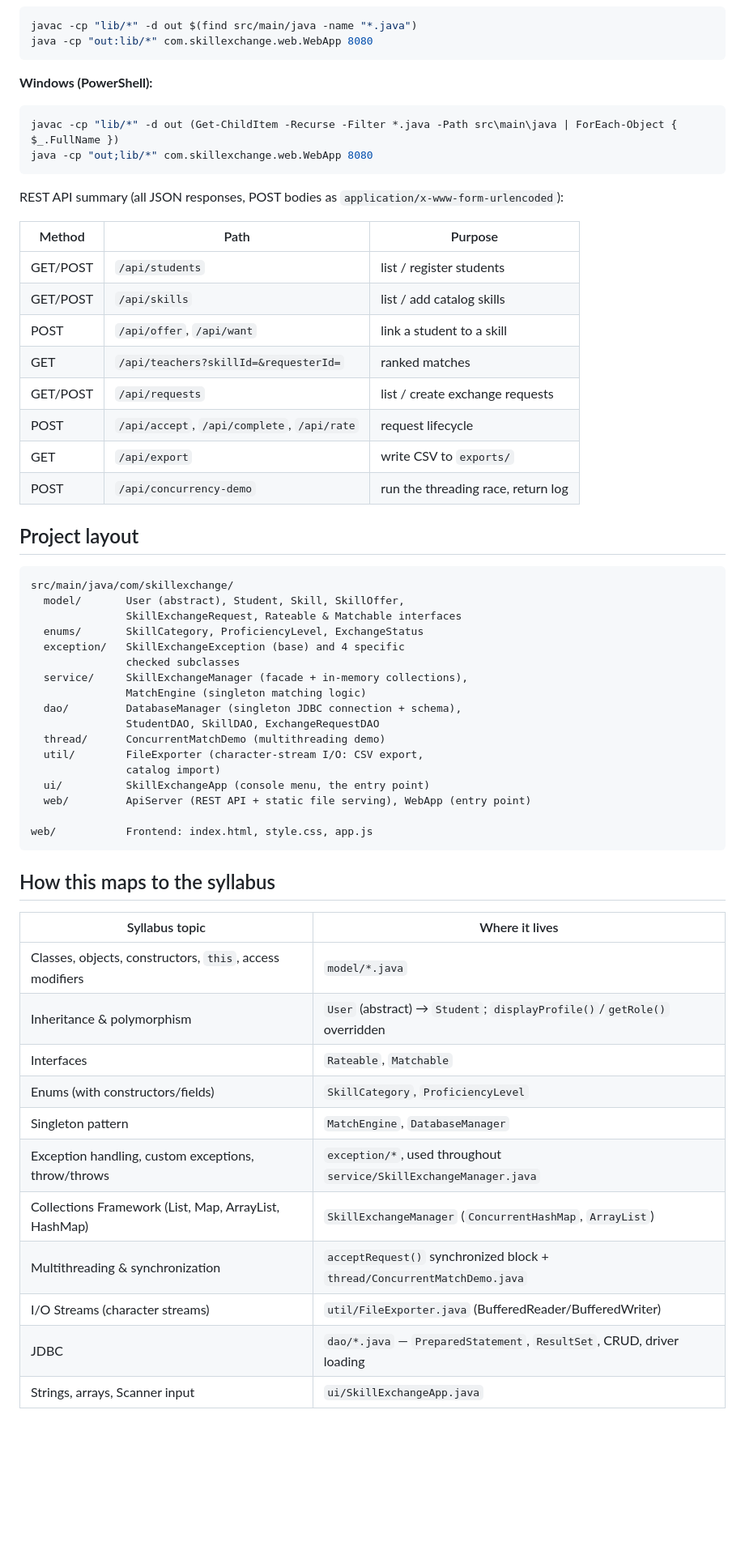
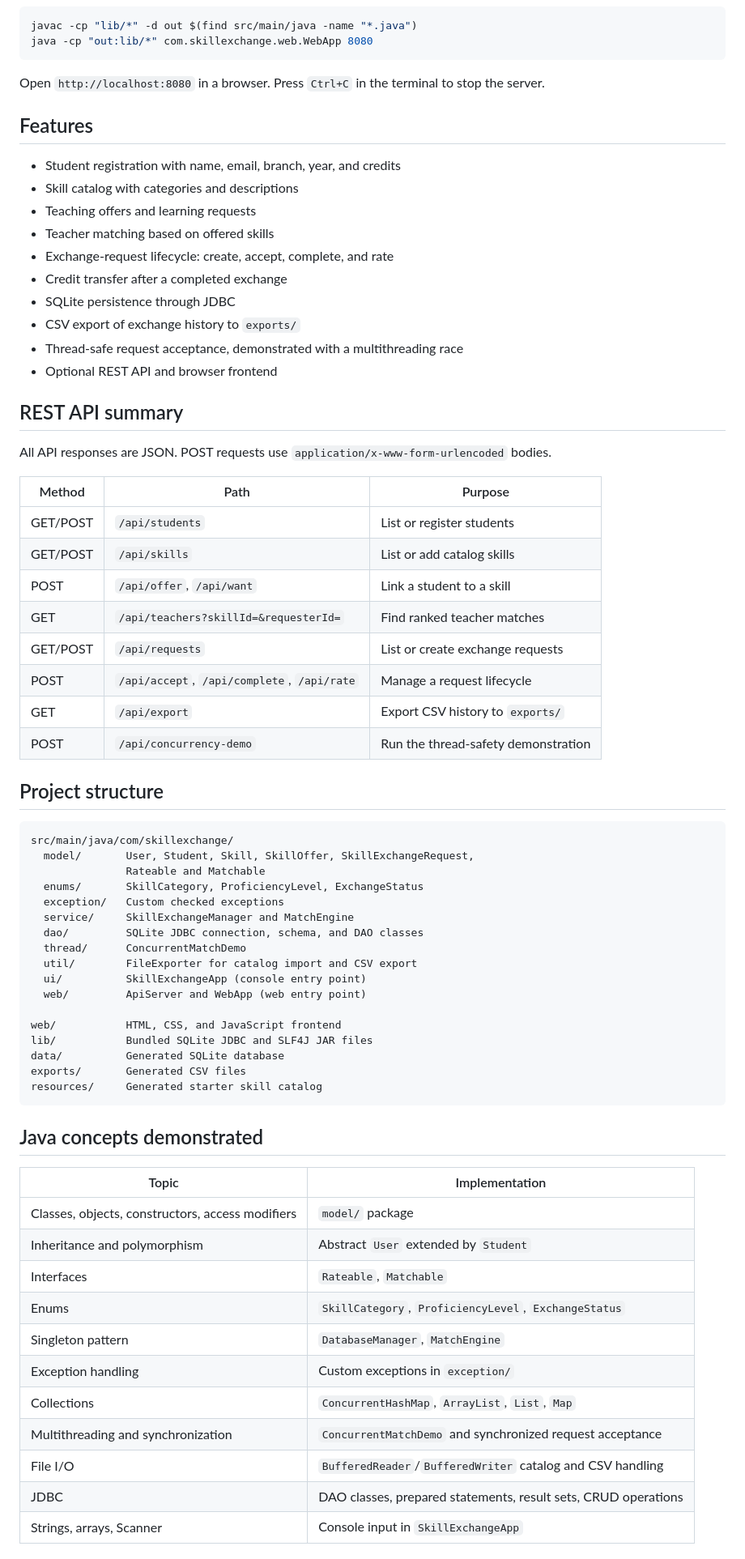
Before and after one commit to anshikasingh2008/StudentSkillExchange, a Markdown page: README.md, the part around one of its changes. Shown at 81% size. Drawn GitHub-style; blank space fills up the shorter version.

````diff
--- a/README.md
+++ b/README.md
@@ -43,61 +85,71 @@ javac -cp "lib/*" -d out $(find src/main/java -name "*.java")
 java -cp "out:lib/*" com.skillexchange.web.WebApp 8080
 ```
 
-**Windows (PowerShell):**
-```powershell
-javac -cp "lib/*" -d out (Get-ChildItem -Recurse -Filter *.java -Path src\main\java | ForEach-Object { $_.FullName })
-java -cp "out;lib/*" com.skillexchange.web.WebApp 8080
-```
+Open `http://localhost:8080` in a browser. Press `Ctrl+C` in the terminal to stop the server.
 
-REST API summary (all JSON responses, POST bodies as
-`application/x-www-form-urlencoded`):
+## Features
+
+- Student registration with name, email, branch, year, and credits
+- Skill catalog with categories and descriptions
+- Teaching offers and learning requests
+- Teacher matching based on offered skills
+- Exchange-request lifecycle: create, accept, complete, and rate
+- Credit transfer after a completed exchange
+- SQLite persistence through JDBC
+- CSV export of exchange history to `exports/`
+- Thread-safe request acceptance, demonstrated with a multithreading race
+- Optional REST API and browser frontend
+
+## REST API summary
+
+All API responses are JSON. POST requests use `application/x-www-form-urlencoded` bodies.
 
 | Method | Path | Purpose |
 |---|---|---|
-| GET/POST | `/api/students` | list / register students |
-| GET/POST | `/api/skills` | list / add catalog skills |
-| POST | `/api/offer`, `/api/want` | link a student to a skill |
-| GET | `/api/teachers?skillId=&requesterId=` | ranked matches |
-| GET/POST | `/api/requests` | list / create exchange requests |
-| POST | `/api/accept`, `/api/complete`, `/api/rate` | request lifecycle |
-| GET | `/api/export` | write CSV to `exports/` |
-| POST | `/api/concurrency-demo` | run the threading race, return log |
+| GET/POST | `/api/students` | List or register students |
+| GET/POST | `/api/skills` | List or add catalog skills |
+| POST | `/api/offer`, `/api/want` | Link a student to a skill |
+| GET | `/api/teachers?skillId=&requesterId=` | Find ranked teacher matches |
+| GET/POST | `/api/requests` | List or create exchange requests |
+| POST | `/api/accept`, `/api/complete`, `/api/rate` | Manage a request lifecycle |
+| GET | `/api/export` | Export CSV history to `exports/` |
+| POST | `/api/concurrency-demo` | Run the thread-safety demonstration |
 
-## Project layout
+## Project structure
 
-```
+```text
 src/main/java/com/skillexchange/
-  model/       User (abstract), Student, Skill, SkillOffer,
-               SkillExchangeRequest, Rateable & Matchable interfaces
+  model/       User, Student, Skill, SkillOffer, SkillExchangeRequest,
+               Rateable and Matchable
   enums/       SkillCategory, ProficiencyLevel, ExchangeStatus
-  exception/   SkillExchangeException (base) and 4 specific
-               checked subclasses
-  service/     SkillExchangeManager (facade + in-memory collections),
-               MatchEngine (singleton matching logic)
-  dao/         DatabaseManager (singleton JDBC connection + schema),
-               StudentDAO, SkillDAO, ExchangeRequestDAO
-  thread/      ConcurrentMatchDemo (multithreading demo)
-  util/        FileExporter (character-stream I/O: CSV export,
-               catalog import)
-  ui/          SkillExchangeApp (console menu, the entry point)
-  web/         ApiServer (REST API + static file serving), WebApp (entry point)
+  exception/   Custom checked exceptions
+  service/     SkillExchangeManager and MatchEngine
+  dao/         SQLite JDBC connection, schema, and DAO classes
+  thread/      ConcurrentMatchDemo
+  util/        FileExporter for catalog import and CSV export
+  ui/          SkillExchangeApp (console entry point)
+  web/         ApiServer and WebApp (web entry point)
 
-web/           Frontend: index.html, style.css, app.js
+web/           HTML, CSS, and JavaScript frontend
+lib/           Bundled SQLite JDBC and SLF4J JAR files
+data/          Generated SQLite database
+exports/       Generated CSV files
+resources/     Generated starter skill catalog
 ```
 
-## How this maps to the syllabus
+## Java concepts demonstrated
 
-| Syllabus topic | Where it lives |
+| Topic | Implementation |
 |---|---|
-| Classes, objects, constructors, `this`, access modifiers | `model/*.java` |
-| Inheritance & polymorphism | `User` (abstract) → `Student`; `displayProfile()`/`getRole()` overridden |
+| Classes, objects, constructors, access modifiers | `model/` package |
+| Inheritance and polymorphism | Abstract `User` extended by `Student` |
 | Interfaces | `Rateable`, `Matchable` |
-| Enums (with constructors/fields) | `SkillCategory`, `ProficiencyLevel` |
-| Singleton pattern | `MatchEngine`, `DatabaseManager` |
-| Exception handling, custom exceptions, throw/throws | `exception/*`, used throughout `service/SkillExchangeManager.java` |
-| Collections Framework (List, Map, ArrayList, HashMap) | `SkillExchangeManager` (`ConcurrentHashMap`, `ArrayList`) |
-| Multithreading & synchronization | `acceptRequest()` synchronized block + `thread/ConcurrentMatchDemo.java` |
-| I/O Streams (character streams) | `util/FileExporter.java` (BufferedReader/BufferedWriter) |
-| JDBC | `dao/*.java` — `PreparedStatement`, `ResultSet`, CRUD, driver loading |
-| Strings, arrays, Scanner input | `ui/SkillExchangeApp.java` |
+| Enums | `SkillCategory`, `ProficiencyLevel`, `ExchangeStatus` |
+| Singleton pattern | `DatabaseManager`, `MatchEngine` |
+| Exception handling | Custom exceptions in `exception/` |
+| Collections | `ConcurrentHashMap`, `ArrayList`, `List`, `Map` |
+| Multithreading and synchronization | `ConcurrentMatchDemo` and synchronized request acceptance |
+| File I/O | `BufferedReader`/`BufferedWriter` catalog and CSV handling |
+| JDBC | DAO classes, prepared statements, result sets, CRUD operations |
+| Strings, arrays, Scanner | Console input in `SkillExchangeApp` |
 
````
Also changed, not shown: other parts of README.md (+81 -62 lines).
